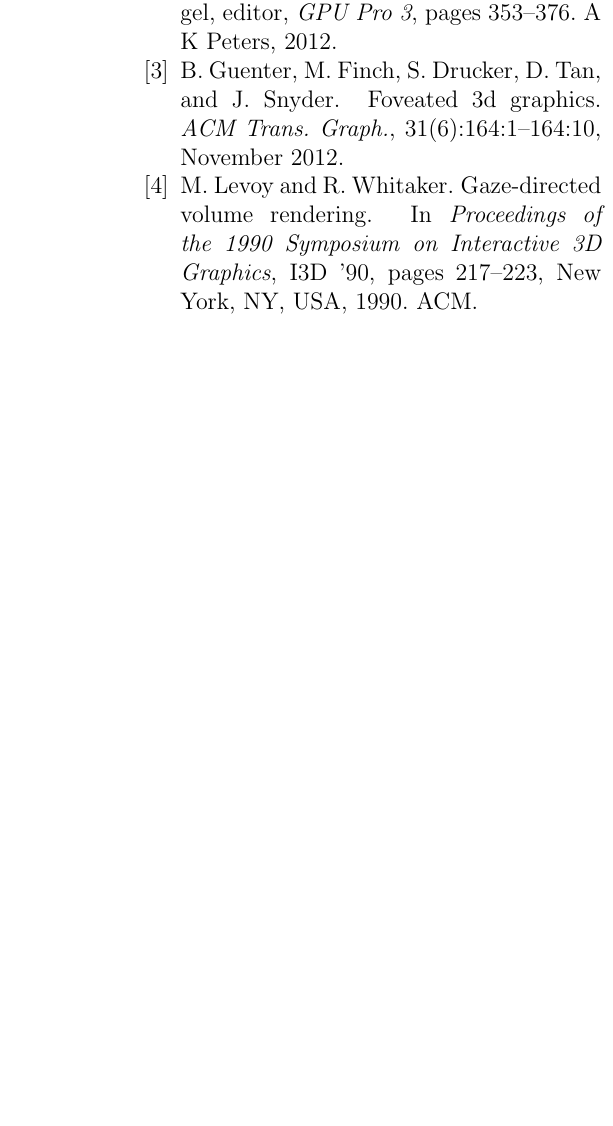
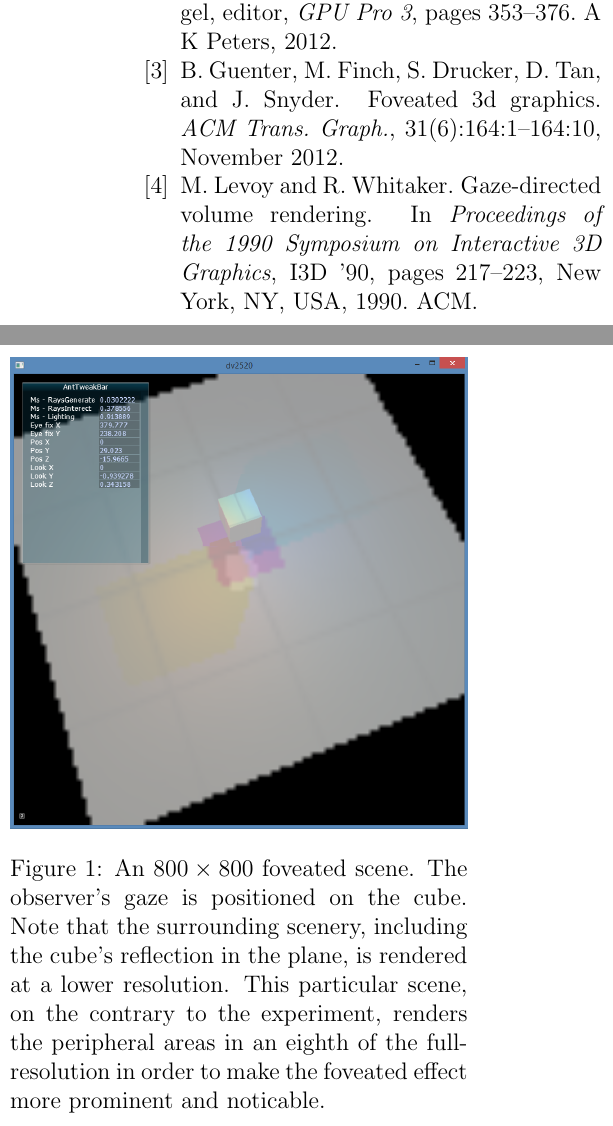
Before and after one commit to ensq/fov_rt_et, a LaTeX document (fov_rt_et.tex, which reads src/fov_rt_et_CONTRIBUTION.tex): part of one column of page 5 of 5 before the commit and two parts of the columns of page 5 of 6 after it, the two joined at a grey line, cut so that both start at the same text, the shorter picture padded with empty space. Compiled offline with pdfLaTeX.

Commit message:
Added screenshot from application under subsection Software.

```diff
--- a/fov_rt_et.tex
+++ b/fov_rt_et.tex
@@ -5,6 +5,7 @@
 \usepackage{gensymb} % \degree\ command.
 \usepackage{algorithm} % Algorithm environment for pseudocode.
 \usepackage{algpseudocode} % Pseudocode package.
+\usepackage{graphicx} % PNG figures.
 
 \setlength{\bibsep}{0.0pt}
 
--- a/src/fov_rt_et_CONTRIBUTION.tex
+++ b/src/fov_rt_et_CONTRIBUTION.tex
@@ -67,4 +67,11 @@ For the peripheral vision, or the low-quality render target, we chose to render
 Accordingly, our rendering algorithm is performed in an additional two steps; wherein the scene is rendered at full-resolution in a grid of only $123\times 123$ pixels, while the rest of the framebuffer is rendered at a fourth of full-resolution and subsequently upscaled to fit the application window.
 The high-resolution parafoveal framebuffer is then placed copied onto the screen framebuffer at the location where the observer is currently focusing his or her gaze.
 
+\begin{figure}[p]
+  \centering
+  \includegraphics[width=1.0\linewidth]{img/fov_rt_et.png}
+  \caption{An $800\times 800$ foveated scene. The observer's gaze is positioned on the cube. Note that the surrounding scenery, including the cube's reflection in the plane, is rendered at a lower resolution. This particular scene, on the contrary to the experiment, renders the peripheral areas in an eighth of the full-resolution in order to make the foveated effect more prominent and noticable.}
+  \label{fig:fov}
+\end{figure}
+
 % Consider adding a visualization, or a screenshot, here.
```
Also changed, not shown: img/fov_rt_et.png (added), 1 other file.
